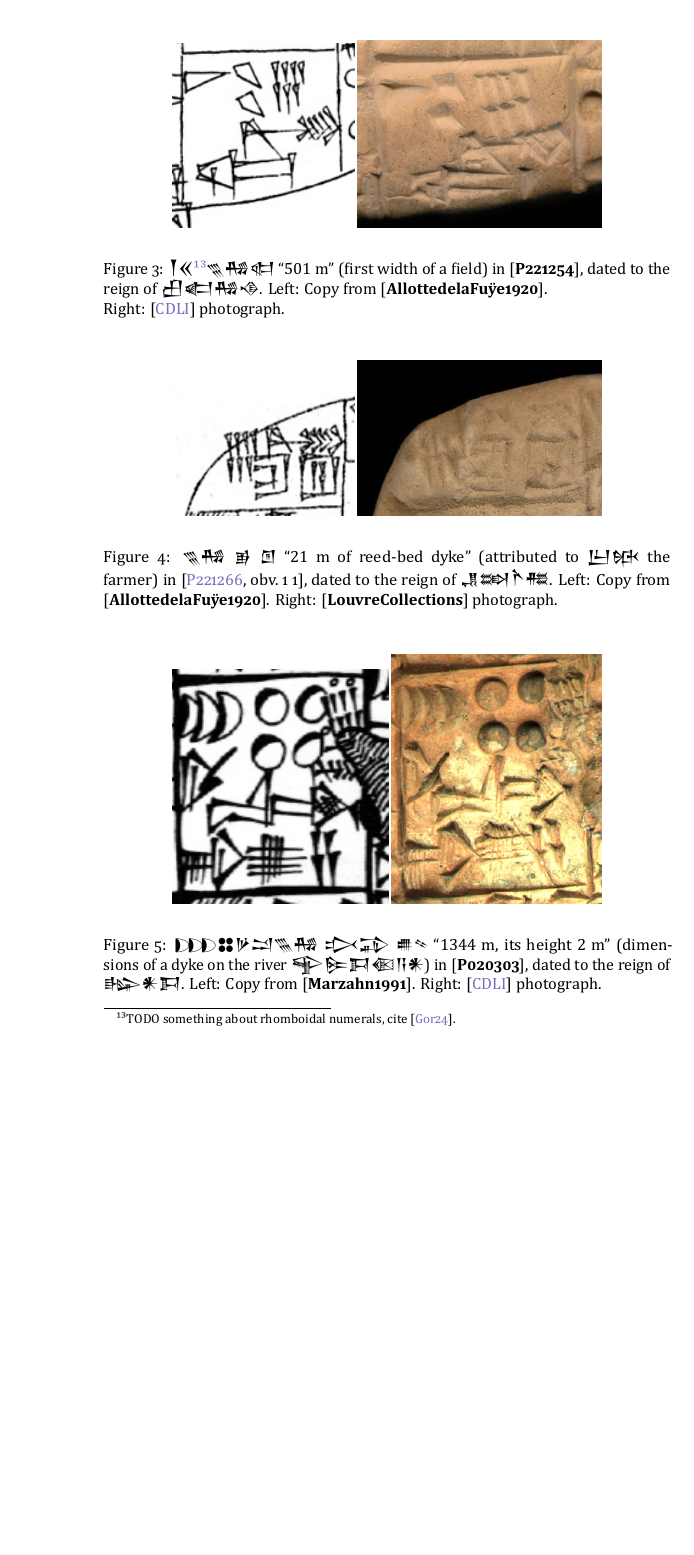
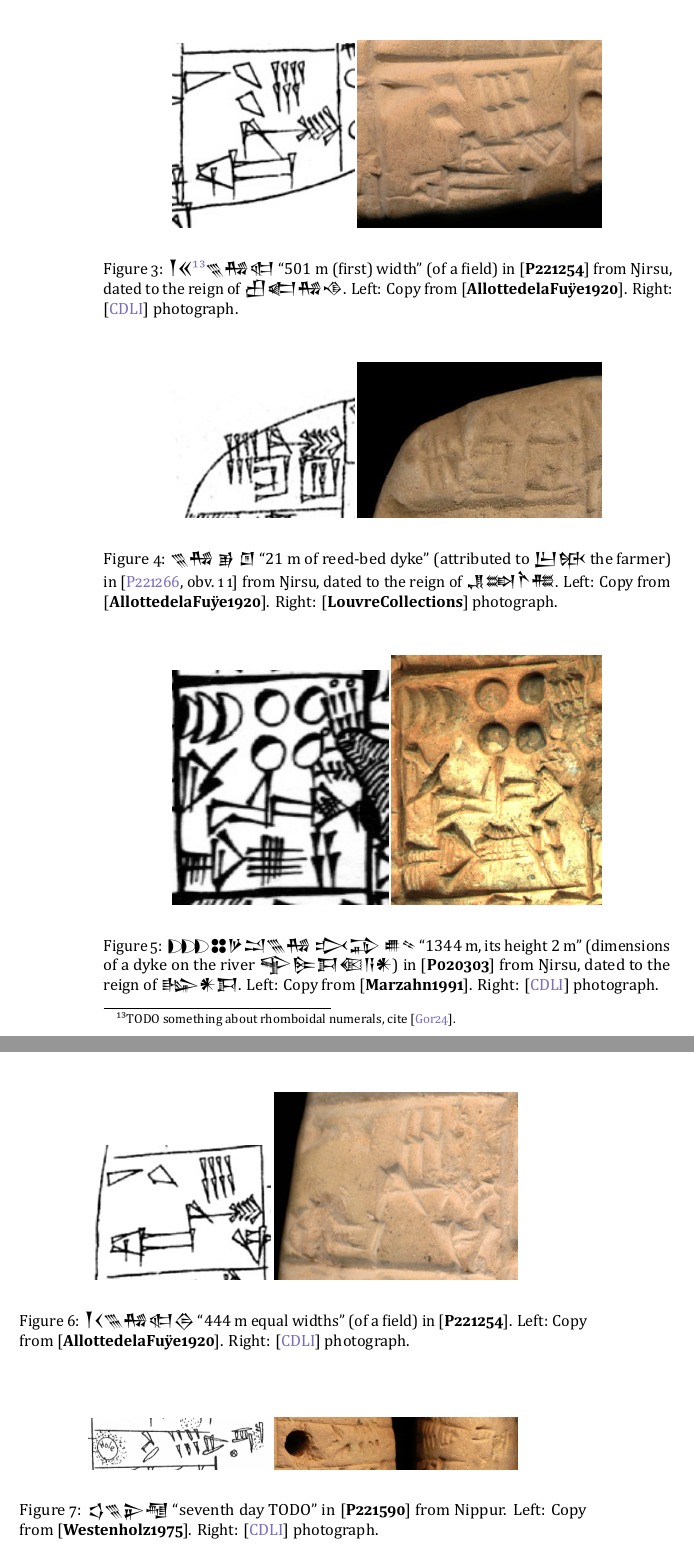
Before and after one commit to eggrobin/archaic-numerals, a LaTeX document (tenu-numerals.tex): part of page 6 of 8 before the commit and two parts of pages 6 and 7 of 9 after it, the two joined at a grey line, cut at the place of the change, the shorter picture padded with empty space. The pictures show the PDF file tenu-numerals.pdf that the author committed with the source.

Commit message:
more figures

```diff
--- a/tenu-numerals.tex
+++ b/tenu-numerals.tex
@@ -637,8 +637,9 @@ in \cite[\href{http://ebda.cnr.it/tablet/view/30\#6246}{\verso~3~2}]{P241325}.
   \includegraphics[width=0.32\textwidth]{P221254 o 3 7 copy.png}
   \includegraphics[width=0.43\textwidth]{P221254 o 3 7.png}
   \end{center}
-  \caption[]{{\xsuxfont 𒐕𒎙\footnotemark\sevenAshTenu{}𒄀𒊕} ``$501$~m'' (first width of a field) in \cite[\obverse~3~7]{P221254}, dated to the reign of {\xsuxfont 𒌷𒅗𒄀𒈾}. Left: Copy from \cite{AllottedelaFuÿe1920}.}\label{figSevenReedsFirst}
-  Right: \cite{CDLI} photograph.
+  \caption[]{{\xsuxfont 𒐕𒎙\footnotemark\sevenAshTenu{}𒄀𒊕} ``$501$~m (first) width'' (of a field) in \cite[\obverse~3~7]{P221254} from Ŋirsu, dated to the reign of {\xsuxfont 𒌷𒅗𒄀𒈾}.
+  Left: Copy from \cite{AllottedelaFuÿe1920}.
+  Right: \cite{CDLI} photograph.}\label{figSevenReedsFirst}
 \end{figure}
 \footnotetext{TODO something about rhomboidal numerals, cite \cite{Gori2024}.}
 \begin{figure}[H]
@@ -646,7 +647,7 @@ in \cite[\href{http://ebda.cnr.it/tablet/view/30\#6246}{\verso~3~2}]{P241325}.
   \includegraphics[width=0.32\textwidth]{P221266 o 1 1 copy.png}
   \includegraphics[width=0.43\textwidth]{P221266 o 1 1.png}
   \end{center}
-  \caption{{\xsuxfont \sevenAshTenu{}𒄀 𒂊 𒆹} ``$21$~m of reed-bed dyke'' (attributed to {\xsuxfont 𒌨𒁮} the farmer) in \cite[\obverse~1~1]{P221266}, dated to the reign of {\xsuxfont 𒂗𒇷𒋻𒍣}. Left: Copy from \cite{AllottedelaFuÿe1920}.
+  \caption{{\xsuxfont \sevenAshTenu{}𒄀 𒂊 𒆹} ``$21$~m of reed-bed dyke'' (attributed to {\xsuxfont 𒌨𒁮} the farmer) in \cite[\obverse~1~1]{P221266} from Ŋirsu, dated to the reign of {\xsuxfont 𒂗𒇷𒋻𒍣}. Left: Copy from \cite{AllottedelaFuÿe1920}.
   Right: \cite{LouvreCollections} photograph.}\label{figSevenReedsLast}
 \end{figure}
 \begin{figure}[H]
@@ -654,8 +655,26 @@ in \cite[\href{http://ebda.cnr.it/tablet/view/30\#6246}{\verso~3~2}]{P241325}.
   \includegraphics[width=0.38\textwidth]{P020303 o 2 2 copy.png}
   \includegraphics[width=0.37\textwidth]{P020303 o 2 2.png}
   \end{center}
-  \caption{{\xsuxfont\threeŊešTwoC\fourUC 𒃻𒁺\eightAshTenu 𒄀 𒃴𒁉 𒌑𒑌} ``$1344$~m, its height $2$~m'' (dimensions of a dyke on the river {\xsuxfont 𒊊𒌉𒁕𒈿𒀀𒀭}) in \cite[\obverse~2~2]{P020303}, dated to the reign of {\xsuxfont 𒈗𒀭𒁕}. Left: Copy from \cite{Marzahn1991}.
+  \caption{{\xsuxfont\threeŊešTwoC\fourUC 𒃻𒁺\eightAshTenu 𒄀 𒃴𒁉 𒌑𒑌} ``$1344$~m, its height $2$~m'' (dimensions of a dyke on the river {\xsuxfont 𒊊𒌉𒁕𒈿𒀀𒀭}) in \cite[\obverse~2~2]{P020303} from Ŋirsu, dated to the reign of {\xsuxfont 𒈗𒀭𒁕}. Left: Copy from \cite{Marzahn1991}.
   Right: \cite{CDLI} photograph.}\label{figEightReedsLast}
+\end{figure}
+\begin{figure}[H]
+  \begin{center}
+  \includegraphics[width=0.32\textwidth]{P221254 o 1 2 copy.png}
+  \includegraphics[width=0.43\textwidth]{P221254 o 1 2.png}
+  \end{center}
+  \caption{{\xsuxfont 𒐕𒌋\eightAshTenu{}𒄀𒊕𒁲} ``$444$~m equal widths'' (of a field) in \cite[\obverse~1~2]{P221254}.
+  Left: Copy from \cite{AllottedelaFuÿe1920}.
+  Right: \cite{CDLI} photograph.}\label{figSevenReedsFirst}
+\end{figure}
+\begin{figure}[H]
+  \begin{center}
+  \includegraphics[width=0.32\textwidth]{P221590 o 2 3 copy.png}
+  \includegraphics[width=0.43\textwidth]{P221590 o 2 3.png}
+  \end{center}
+  \caption{{\xsuxfont 𒌓\sevenAshTenu{}𒉌𒆷} ``seventh day TODO'' in \cite[\obverse~2~3]{P221590} from Nippur.
+  Left: Copy from \cite{Westenholz1975}.
+  Right: \cite{CDLI} photograph.}\label{figSevenDays}
 \end{figure}
 \subsection{Stacking patterns}
 
```
Also changed, not shown: P221254 o 1 2 copy.png (added), P221254 o 1 2.png (added), P221590 o 2 3 copy.png (added), P221590 o 2 3.png (added), tenu-numerals.pdf.
